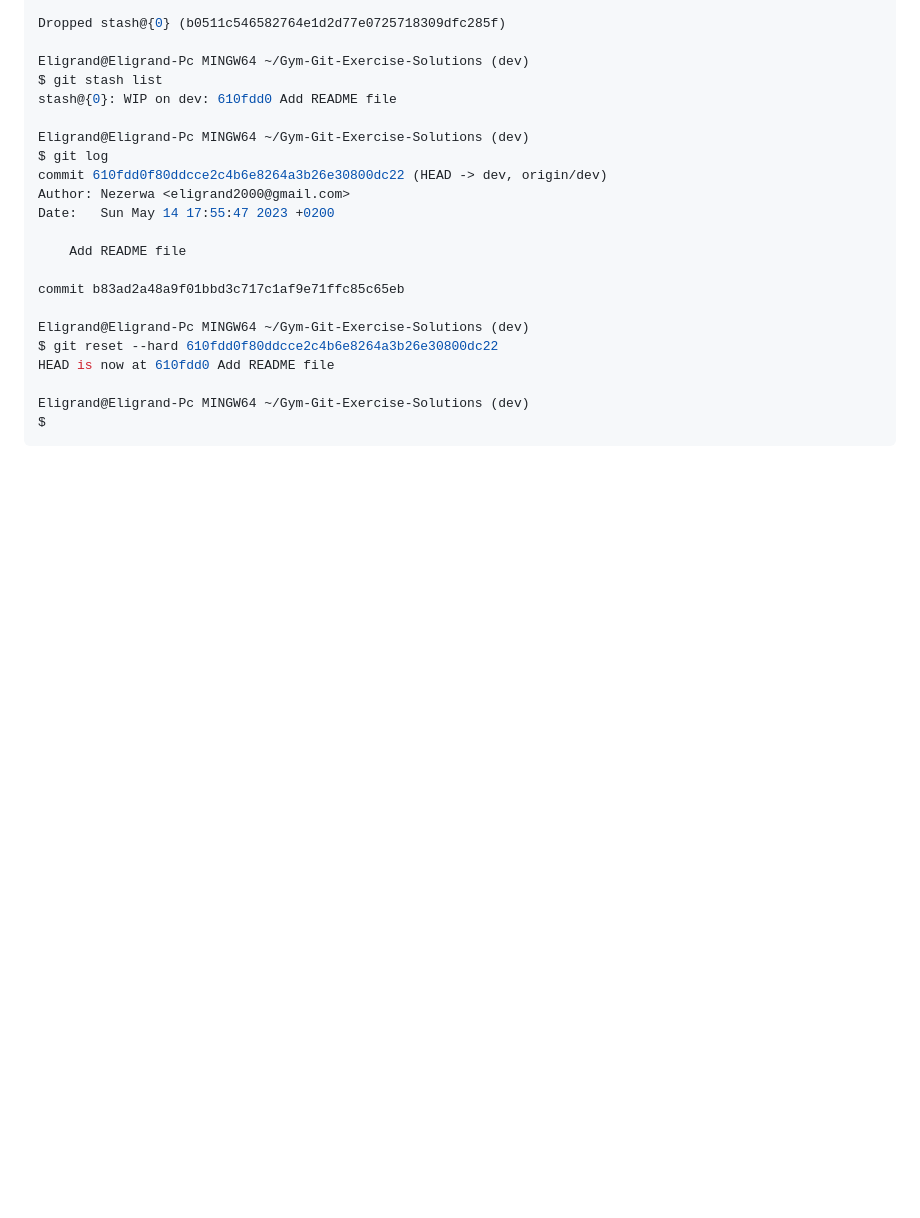
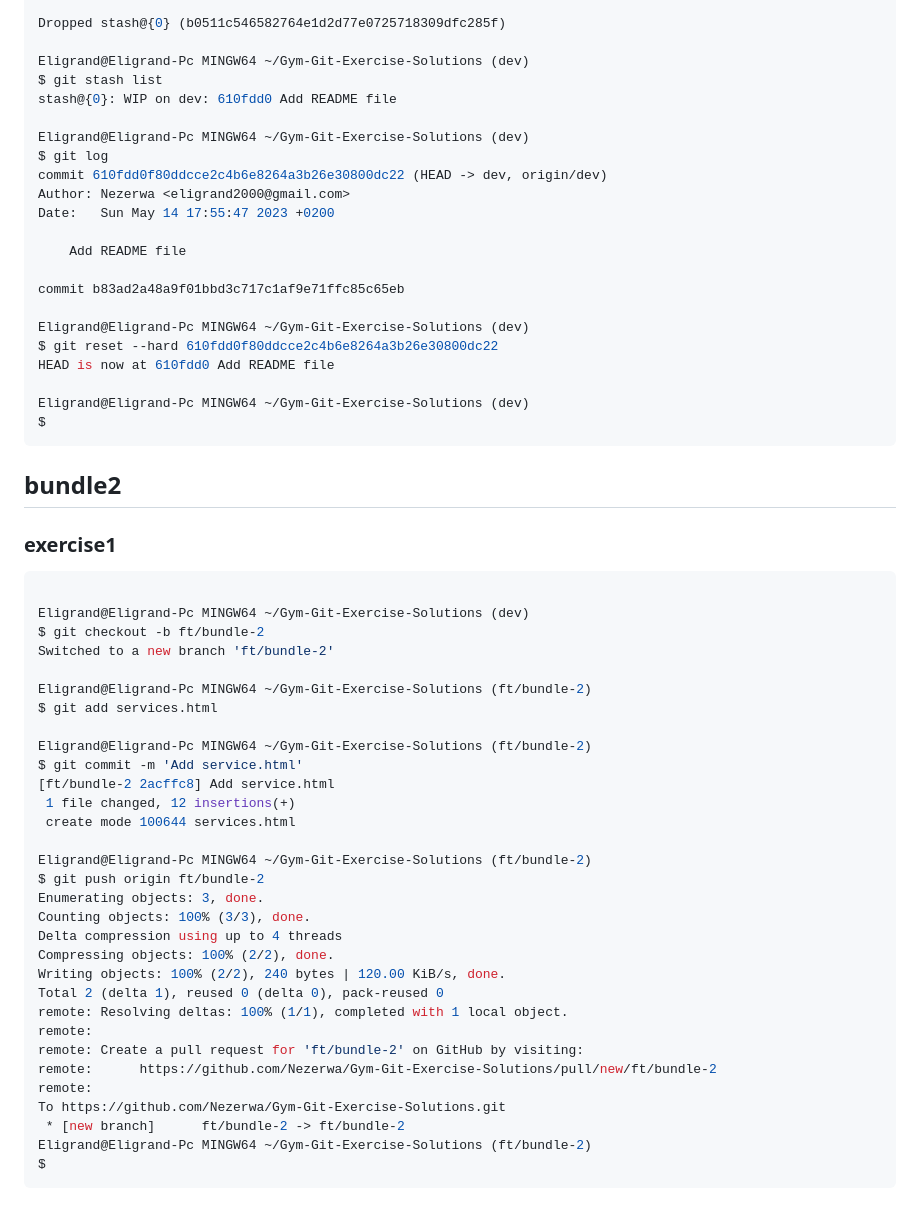
Before and after one commit to Nezerwa/git-copy, a Markdown page: README.md, the part around the change printed below. Drawn GitHub-style; blank space fills up the shorter version.

Commit message:
Add Terminal history for Bundle2 exercise1

````diff
--- a/README.md
+++ b/README.md
@@ -195,3 +197,41 @@ HEAD is now at 610fdd0 Add README file
 Eligrand@Eligrand-Pc MINGW64 ~/Gym-Git-Exercise-Solutions (dev)
 $
 ```
+
+## bundle2
+
+### exercise1
+
+```bash
+
+Eligrand@Eligrand-Pc MINGW64 ~/Gym-Git-Exercise-Solutions (dev)
+$ git checkout -b ft/bundle-2
+Switched to a new branch 'ft/bundle-2'
+
+Eligrand@Eligrand-Pc MINGW64 ~/Gym-Git-Exercise-Solutions (ft/bundle-2)
+$ git add services.html
+
+Eligrand@Eligrand-Pc MINGW64 ~/Gym-Git-Exercise-Solutions (ft/bundle-2)
+$ git commit -m 'Add service.html'
+[ft/bundle-2 2acffc8] Add service.html
+ 1 file changed, 12 insertions(+)
+ create mode 100644 services.html
+
+Eligrand@Eligrand-Pc MINGW64 ~/Gym-Git-Exercise-Solutions (ft/bundle-2)
+$ git push origin ft/bundle-2
+Enumerating objects: 3, done.
+Counting objects: 100% (3/3), done.
+Delta compression using up to 4 threads
+Compressing objects: 100% (2/2), done.
+Writing objects: 100% (2/2), 240 bytes | 120.00 KiB/s, done.
+Total 2 (delta 1), reused 0 (delta 0), pack-reused 0
+remote: Resolving deltas: 100% (1/1), completed with 1 local object.
+remote:
+remote: Create a pull request for 'ft/bundle-2' on GitHub by visiting:
+remote:      https://github.com/Nezerwa/Gym-Git-Exercise-Solutions/pull/new/ft/bundle-2
+remote:
+To https://github.com/Nezerwa/Gym-Git-Exercise-Solutions.git
+ * [new branch]      ft/bundle-2 -> ft/bundle-2
+Eligrand@Eligrand-Pc MINGW64 ~/Gym-Git-Exercise-Solutions (ft/bundle-2)
+$
+```
````
Also changed, not shown: other parts of README.md (+2 -0 lines).
